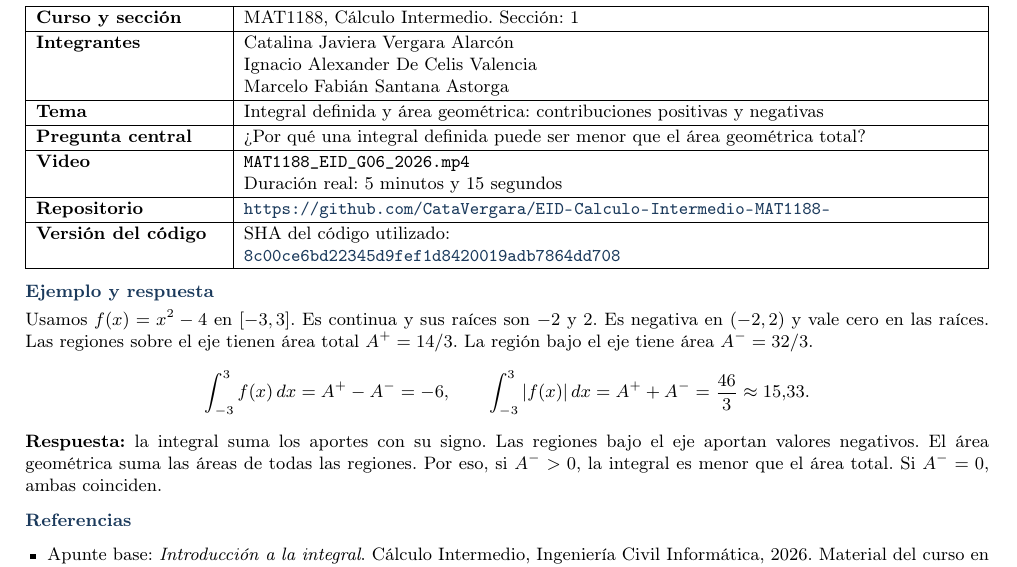
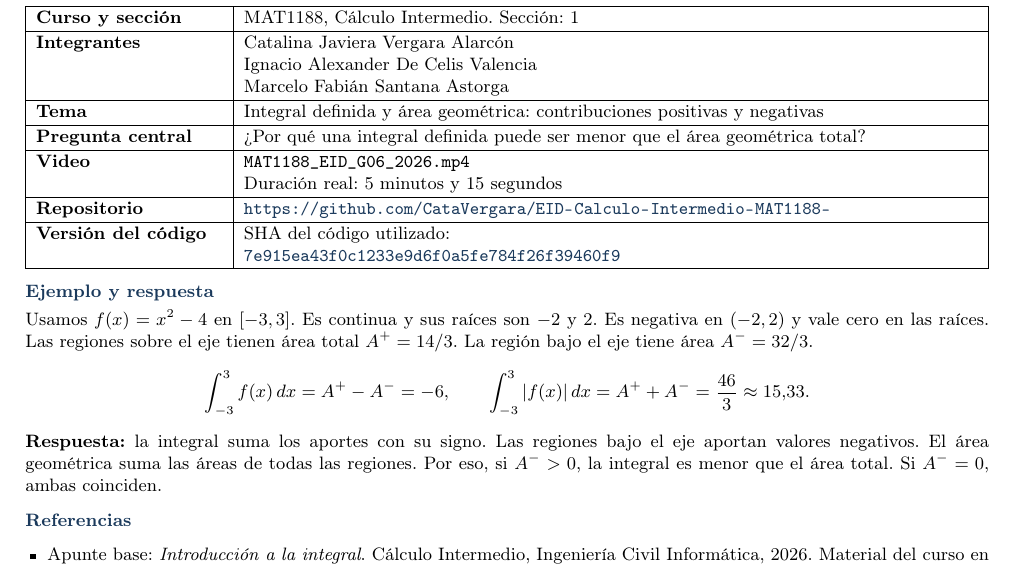
Before and after one commit to CataVergara/EID-Calculo-Intermedio-MAT1188-, a LaTeX document (docs/ficha.tex): part of the page, cut so that both start at the same text. Compiled offline with pdfLaTeX.

Commit message:
Actualiza la ficha con el SHA completo y limpieza de repositorio

```diff
--- a/docs/ficha.tex
+++ b/docs/ficha.tex
@@ -14,7 +14,7 @@
 \setlength{\emergencystretch}{2em}
 \newcommand{\seccion}{1}
 \newcommand{\duracion}{5 minutos y 15 segundos}
-\newcommand{\sha}{\href{https://github.com/CataVergara/EID-Calculo-Intermedio-MAT1188-/tree/8c00ce6bd22345d9fef1d8420019adb7864dd708}{\texttt{8c00ce6bd22345d9fef1d8420019adb7864dd708}}}
+\newcommand{\sha}{\href{https://github.com/CataVergara/EID-Calculo-Intermedio-MAT1188-/tree/7e915ea43f0c1233e9d6f0a5fe784f26f39460f9}{\texttt{7e915ea43f0c1233e9d6f0a5fe784f26f39460f9}}}
 \newcommand{\apartado}[1]{\vspace{4pt}\textbf{\color{azul}#1}\par}
 \newcolumntype{E}{>{\raggedright\arraybackslash\bfseries}p{3.3cm}}
 \newcolumntype{C}{>{\raggedright\arraybackslash}X}
```
Also changed, not shown: docs/MAT1188_EID_G06_2026.pdf.
